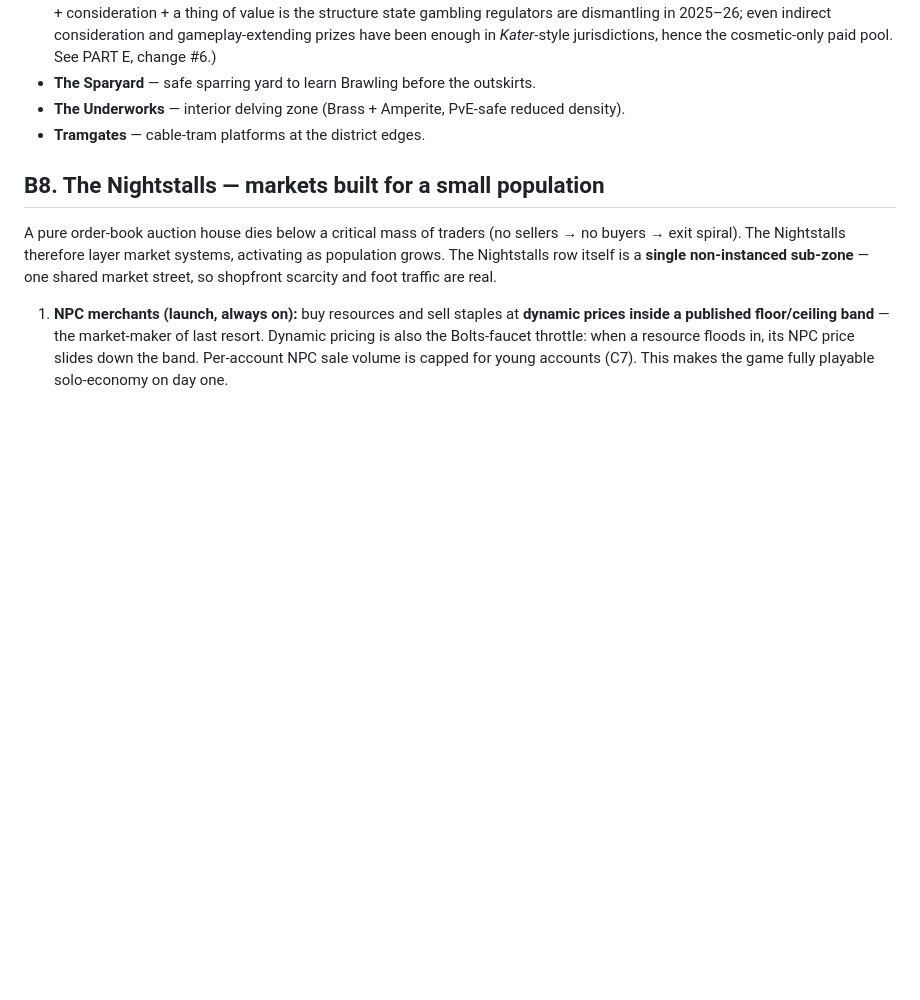
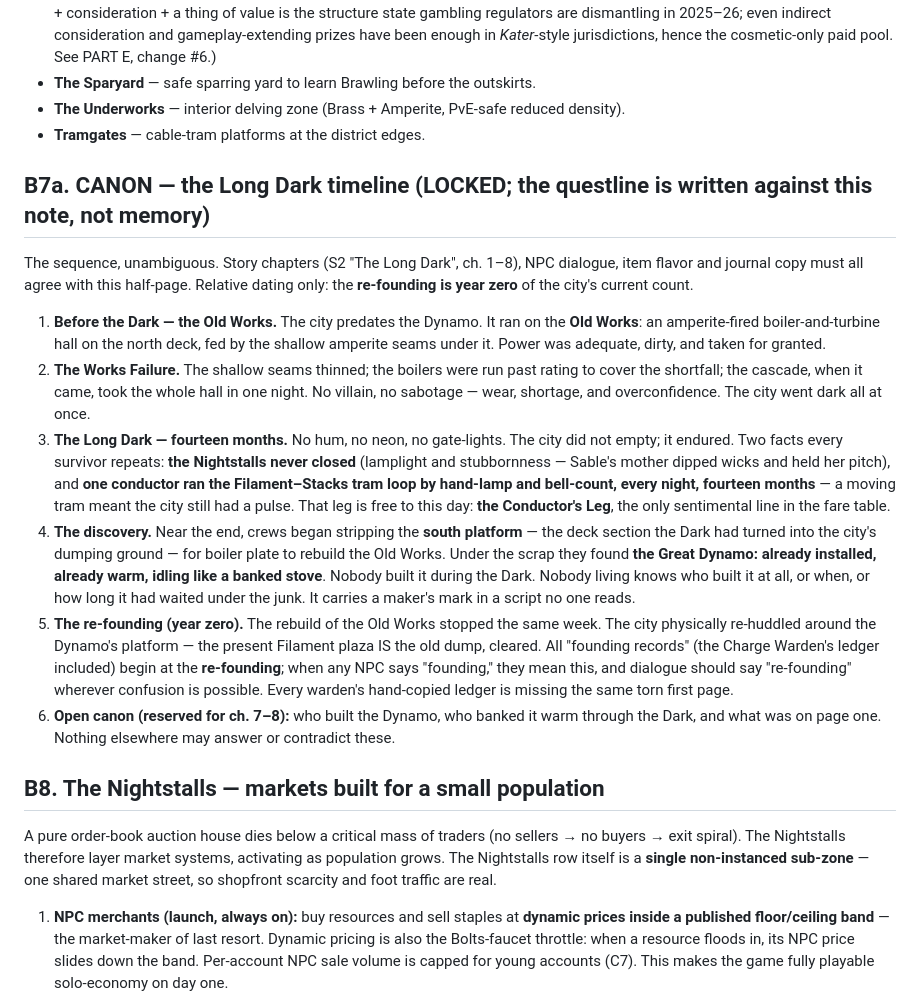
Before and after one commit to keycho/Amperia, a Markdown page: AMPERIA-GameBible-v2.md, the part around the change. Rendered like a GitHub page; blank space fills up the shorter version.

Commit message:
Canon: the Long Dark timeline — locked in the Game Bible (B7a)
Half a page fixing the sequence unambiguously: the Old Works and the
cascade that killed it; fourteen dark months (the Nightstalls never
closed, the Conductor's Leg ran by bell-count); the Dynamo found
already warm under the south-platform scrap; the re-founding as year
zero. "Founding" always means the re-founding. Who built it, who
banked it, and page one stay open canon, reserved for chapters 7-8.

Co-Authored-By: Claude Fable 5 <noreply@anthropic.com>
Claude-Session: https://claude.ai/code/session_01XjNBm2pGRzkbLq2zekKpTV

```diff
--- a/AMPERIA-GameBible-v2.md
+++ b/AMPERIA-GameBible-v2.md
@@ -122,6 +122,17 @@ Friendly-scrappy machines gone feral — mischievous, not horrifying (per art di
 - **The Sparyard** — safe sparring yard to learn Brawling before the outskirts.
 - **The Underworks** — interior delving zone (Brass + Amperite, PvE-safe reduced density).
 - **Tramgates** — cable-tram platforms at the district edges.
+
+## B7a. CANON — the Long Dark timeline (LOCKED; the questline is written against this note, not memory)
+
+The sequence, unambiguous. Story chapters (S2 "The Long Dark", ch. 1–8), NPC dialogue, item flavor and journal copy must all agree with this half-page. Relative dating only: the **re-founding is year zero** of the city's current count.
+
+1. **Before the Dark — the Old Works.** The city predates the Dynamo. It ran on the **Old Works**: an amperite-fired boiler-and-turbine hall on the north deck, fed by the shallow amperite seams under it. Power was adequate, dirty, and taken for granted.
+2. **The Works Failure.** The shallow seams thinned; the boilers were run past rating to cover the shortfall; the cascade, when it came, took the whole hall in one night. No villain, no sabotage — wear, shortage, and overconfidence. The city went dark all at once.
+3. **The Long Dark — fourteen months.** No hum, no neon, no gate-lights. The city did not empty; it endured. Two facts every survivor repeats: **the Nightstalls never closed** (lamplight and stubbornness — Sable's mother dipped wicks and held her pitch), and **one conductor ran the Filament–Stacks tram loop by hand-lamp and bell-count, every night, fourteen months** — a moving tram meant the city still had a pulse. That leg is free to this day: **the Conductor's Leg**, the only sentimental line in the fare table.
+4. **The discovery.** Near the end, crews began stripping the **south platform** — the deck section the Dark had turned into the city's dumping ground — for boiler plate to rebuild the Old Works. Under the scrap they found **the Great Dynamo: already installed, already warm, idling like a banked stove**. Nobody built it during the Dark. Nobody living knows who built it at all, or when, or how long it had waited under the junk. It carries a maker's mark in a script no one reads.
+5. **The re-founding (year zero).** The rebuild of the Old Works stopped the same week. The city physically re-huddled around the Dynamo's platform — the present Filament plaza IS the old dump, cleared. All "founding records" (the Charge Warden's ledger included) begin at the **re-founding**; when any NPC says "founding," they mean this, and dialogue should say "re-founding" wherever confusion is possible. Every warden's hand-copied ledger is missing the same torn first page.
+6. **Open canon (reserved for ch. 7–8):** who built the Dynamo, who banked it warm through the Dark, and what was on page one. Nothing elsewhere may answer or contradict these.
 
 ## B8. The Nightstalls — markets built for a small population
 
```
